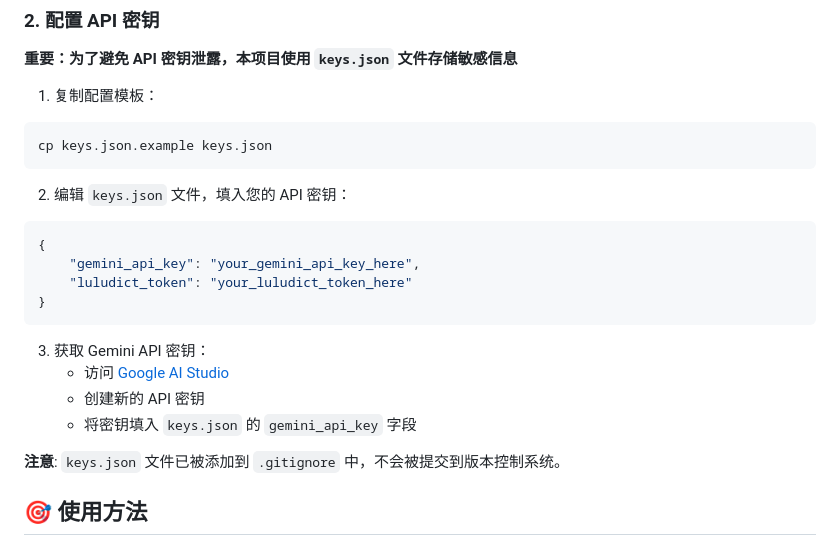
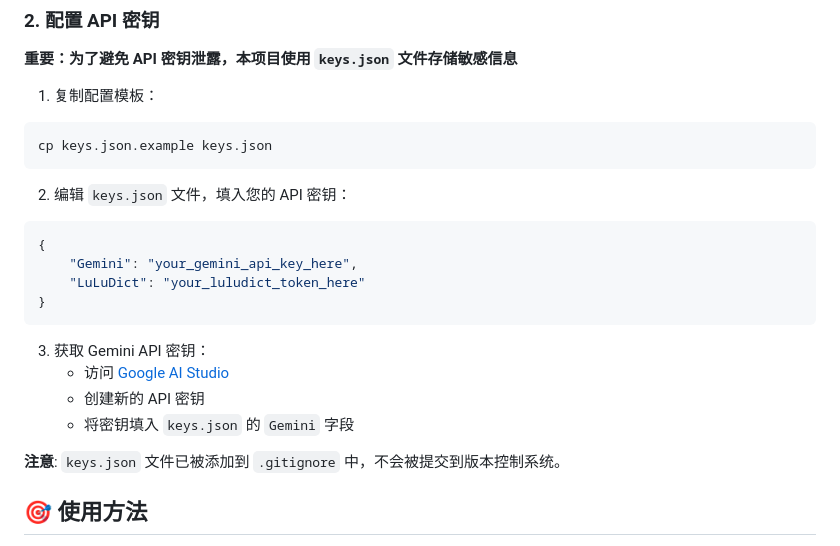
Before and after one commit to HuimingPan/LuLuDictOperator, a Markdown page: README_CN.md, the part around the change. GitHub-like rendering.

Commit message:
fix: Update API key names in README_CN.md for consistency

````diff
--- a/README_CN.md
+++ b/README_CN.md
@@ -72,15 +72,15 @@ cp keys.json.example keys.json
 2. 编辑 `keys.json` 文件，填入您的 API 密钥：
 ```json
 {
-    "gemini_api_key": "your_gemini_api_key_here",
-    "luludict_token": "your_luludict_token_here"
+    "Gemini": "your_gemini_api_key_here",
+    "LuLuDict": "your_luludict_token_here"
 }
 ```
 
 3. 获取 Gemini API 密钥：
    - 访问 [Google AI Studio](https://makersuite.google.com/app/apikey)
    - 创建新的 API 密钥
-   - 将密钥填入 `keys.json` 的 `gemini_api_key` 字段
+   - 将密钥填入 `keys.json` 的 `Gemini` 字段
 
 **注意**: `keys.json` 文件已被添加到 `.gitignore` 中，不会被提交到版本控制系统。
 
````
